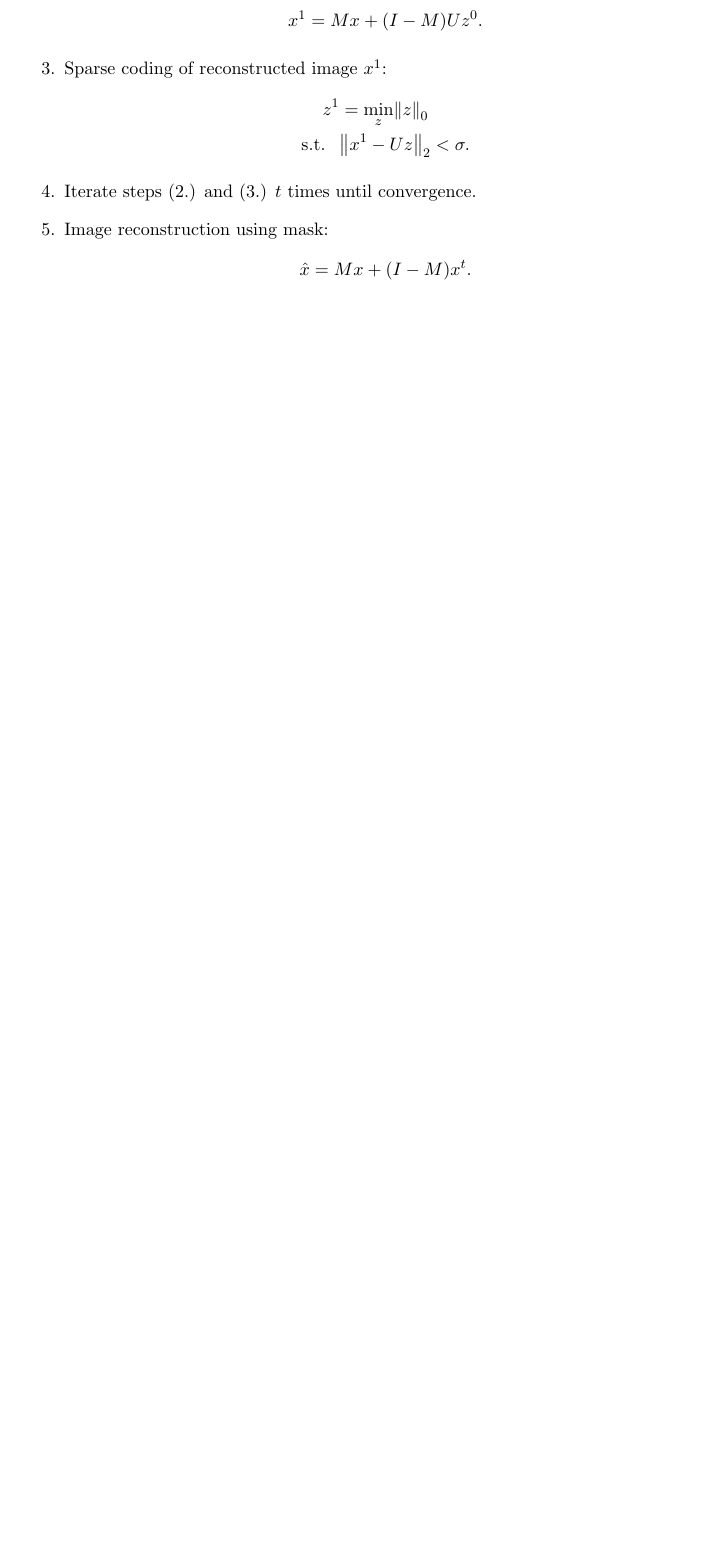
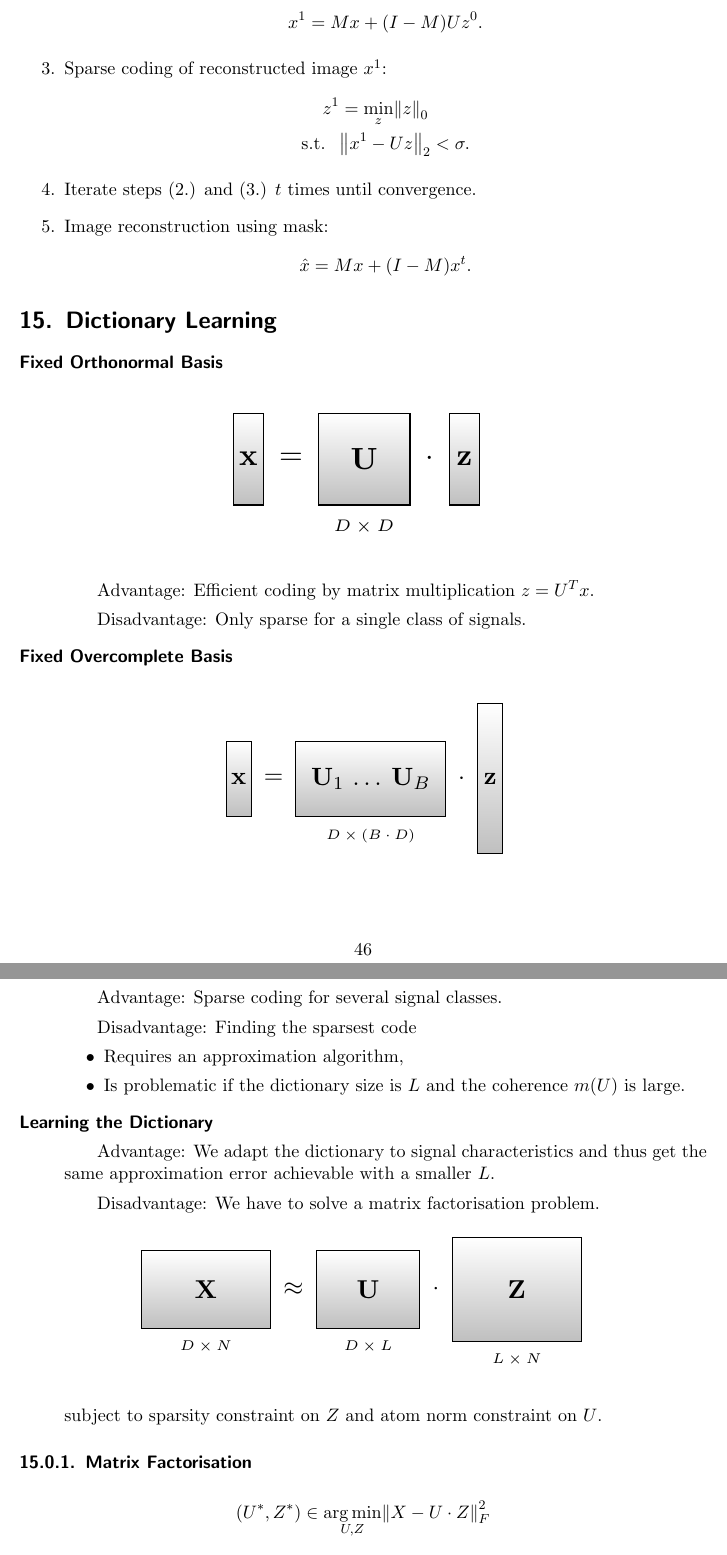
Before and after one commit to pspoerri/summaries, a LaTeX document (cil extended/main.tex, which reads cil extended/10_dictonary_learning.tex): part of page 45 of 51 before the commit and two parts of pages 46 and 47 of 55 after it, the two joined at a grey line, cut so that both start at the same text, the shorter picture padded with empty space. The pictures show the PDF file cil extended/main.pdf that the author committed with the source.

Commit message:
Dictionary Learning

```diff
--- /dev/null
+++ b/cil extended/10_dictonary_learning.tex
@@ -0,0 +1,34 @@
+\section{Dictionary Learning}
+\begin{description}
+    \item[Fixed Orthonormal Basis] $\ $
+        \begin{figure}[H]
+            \centering
+            \includegraphics[width=0.5\textwidth,page=1]{img/10_bases}
+        \end{figure}
+        \subitem Advantage: Efficient coding by matrix multiplication $z = U^Tx$.
+        \subitem Disadvantage: Only sparse for a single class of signals.
+
+    \item[Fixed Overcomplete Basis] $\ $
+        \begin{figure}[H]
+            \centering
+            \includegraphics[width=0.5\textwidth,page=2]{img/10_bases}
+        \end{figure}
+        \subitem Advantage: Sparse coding for several signal classes.
+        \subitem Disadvantage: Finding the sparsest code
+            \begin{itemize}
+            \item Requires an approximation algorithm,
+            \item Is problematic if the dictionary size is $L$ and the coherence $m(U)$ is large.
+            \end{itemize}
+
+    \item[Learning the Dictionary] $\ $
+        \subitem Advantage: We adapt the dictionary to signal characteristics and thus get the same approximation error achievable with a smaller $L$.
+        \subitem Disadvantage: We have to solve a matrix factorisation problem.
+        \begin{figure}[H]
+            \centering
+            \includegraphics[width=0.7\textwidth,page=3]{img/10_bases}
+        \end{figure}
+        subject to sparsity constraint on $Z$ and atom norm constraint on $U$.
+\end{description}
+
+\subsubsection{Matrix Factorisation}
+\begin{align*}
@@ -0,0 +93,6 @@
+        \begin{enumerate}
+            \item Set $U = [u_1\ldots u_l\ldots u_L^t]$ fix for all atoms except $u_l$.
+            \item Isolate $R_l^t$ that minimises $R_l^t$ subject to $\norm{u_l^*}_2 =1$.
+                \begin{align*}
+                    &\norm{X-[u_1^t\ldots u_l \ldots u_L^t]\cdot Z^{t+1}}_F^2\\
+                    =&\norm{
@@ -0,0 +104 @@
+                \end{align*}
@@ -0,0 +110,8 @@
+                \begin{align*}
+                    \norm{R_l^t - u_l (z_l^{t+1})^T}_F^2
+                \end{align*}
+                by approximating $R_l^t$ with a rank-1 $u_l (z_l^{t+1})^T$.
+
+                This is achieved by SVD of $R_l^t$:
+                \begin{align*}
+                    R_l^t = \tilde U S\tilde V^T = \sum_i s_i \tilde u_i \tilde v_i^T,
```
Also changed, not shown: cil extended/main.tex (+4 -0 lines), cil extended/09_overcomplete_dictionaries.tex (line endings or trailing spaces), cil extended/img/10_bases.pdf (added), cil extended/main.pdf, cil extended/10_dictonary_learning.tex (74 more changed lines).
